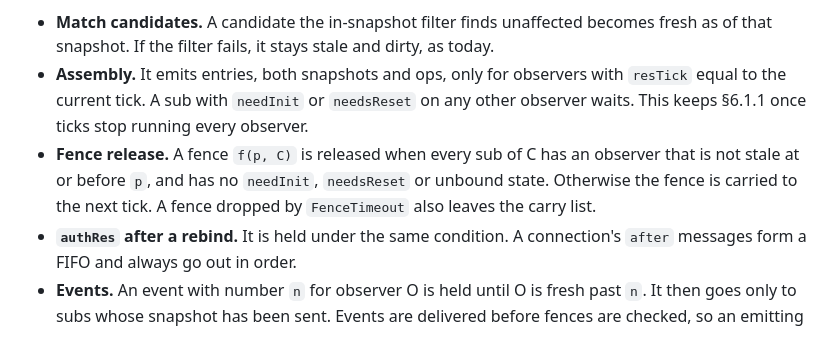
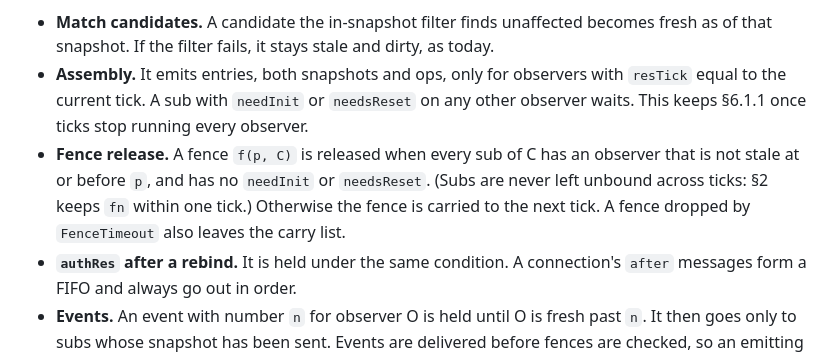
Before and after one commit to tmichov/CometGo, a Markdown page: docs/design/m3-slow-work.md, the part around the change. Drawn GitHub-style.

Commit message:
CMTG-30: drop pending-sub wording left from the rejected fn design

```diff
--- a/docs/design/m3-slow-work.md
+++ b/docs/design/m3-slow-work.md
@@ -40,7 +40,7 @@ Rules:
 
 - **Match candidates.** A candidate the in-snapshot filter finds unaffected becomes fresh as of that snapshot. If the filter fails, it stays stale and dirty, as today.
 - **Assembly.** It emits entries, both snapshots and ops, only for observers with `resTick` equal to the current tick. A sub with `needInit` or `needsReset` on any other observer waits. This keeps §6.1.1 once ticks stop running every observer.
-- **Fence release.** A fence `f(p, C)` is released when every sub of C has an observer that is not stale at or before `p`, and has no `needInit`, `needsReset` or unbound state. Otherwise the fence is carried to the next tick. A fence dropped by `FenceTimeout` also leaves the carry list.
+- **Fence release.** A fence `f(p, C)` is released when every sub of C has an observer that is not stale at or before `p`, and has no `needInit` or `needsReset`. (Subs are never left unbound across ticks: §2 keeps `fn` within one tick.) Otherwise the fence is carried to the next tick. A fence dropped by `FenceTimeout` also leaves the carry list.
 - **`authRes` after a rebind.** It is held under the same condition. A connection's `after` messages form a FIFO and always go out in order.
 - **Events.** An event with number `n` for observer O is held until O is fresh past `n`. It then goes only to subs whose snapshot has been sent. Events are delivered before fences are checked, so an emitting call's `res` (fence `p > n`) still follows its events.
 - **Revalidation.** It becomes a numbered notification, stamped by the listener under `e.mu` like the others. The ends it produces are applied in the tick that drains it, before fences.
```
Also changed, not shown: docs/protocol.md (+1 -1 lines).
